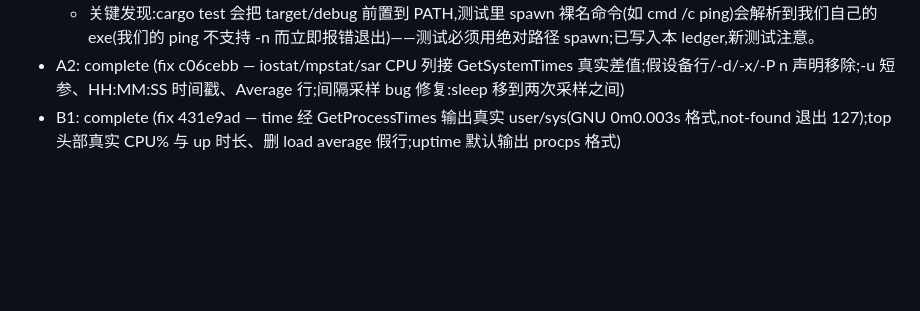
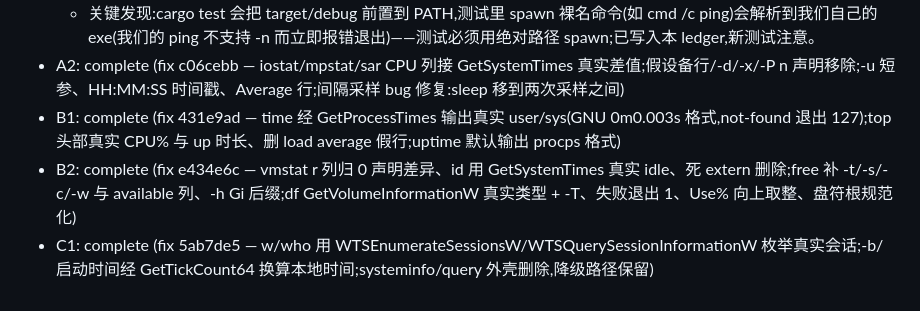
Before and after one commit to wangdxnum1/RuxCmd, a Markdown page: .superpowers/sdd/progress.md, the part around the change. Drawn GitHub-style; blank space fills up the shorter version.

Commit message:
chore: record B2/C1 in round 12 ledger

```diff
--- a/.superpowers/sdd/progress.md
+++ b/.superpowers/sdd/progress.md
@@ -174,3 +174,5 @@
   * 关键发现:cargo test 会把 target/debug 前置到 PATH,测试里 spawn 裸名命令(如 cmd /c ping)会解析到我们自己的 exe(我们的 ping 不支持 -n 而立即报错退出)——测试必须用绝对路径 spawn;已写入本 ledger,新测试注意。
 - A2: complete (fix c06cebb — iostat/mpstat/sar CPU 列接 GetSystemTimes 真实差值;假设备行/-d/-x/-P n 声明移除;-u 短参、HH:MM:SS 时间戳、Average 行;间隔采样 bug 修复:sleep 移到两次采样之间)
 - B1: complete (fix 431e9ad — time 经 GetProcessTimes 输出真实 user/sys(GNU 0m0.003s 格式,not-found 退出 127);top 头部真实 CPU% 与 up 时长、删 load average 假行;uptime 默认输出 procps 格式)
+- B2: complete (fix e434e6c — vmstat r 列归 0 声明差异、id 用 GetSystemTimes 真实 idle、死 extern 删除;free 补 -t/-s/-c/-w 与 available 列、-h Gi 后缀;df GetVolumeInformationW 真实类型 + -T、失败退出 1、Use% 向上取整、盘符根规范化)
+- C1: complete (fix 5ab7de5 — w/who 用 WTSEnumerateSessionsW/WTSQuerySessionInformationW 枚举真实会话;-b/启动时间经 GetTickCount64 换算本地时间;systeminfo/query 外壳删除,降级路径保留)
```
